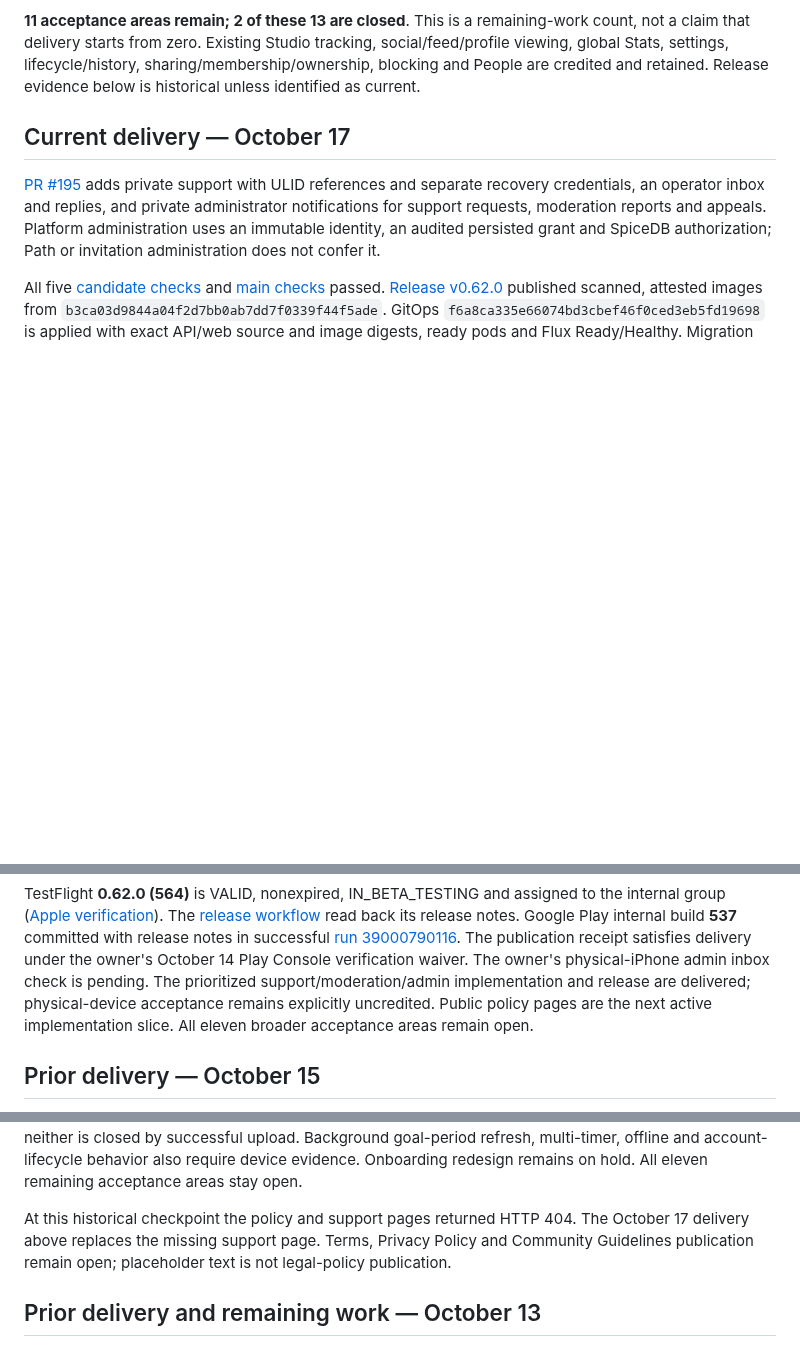
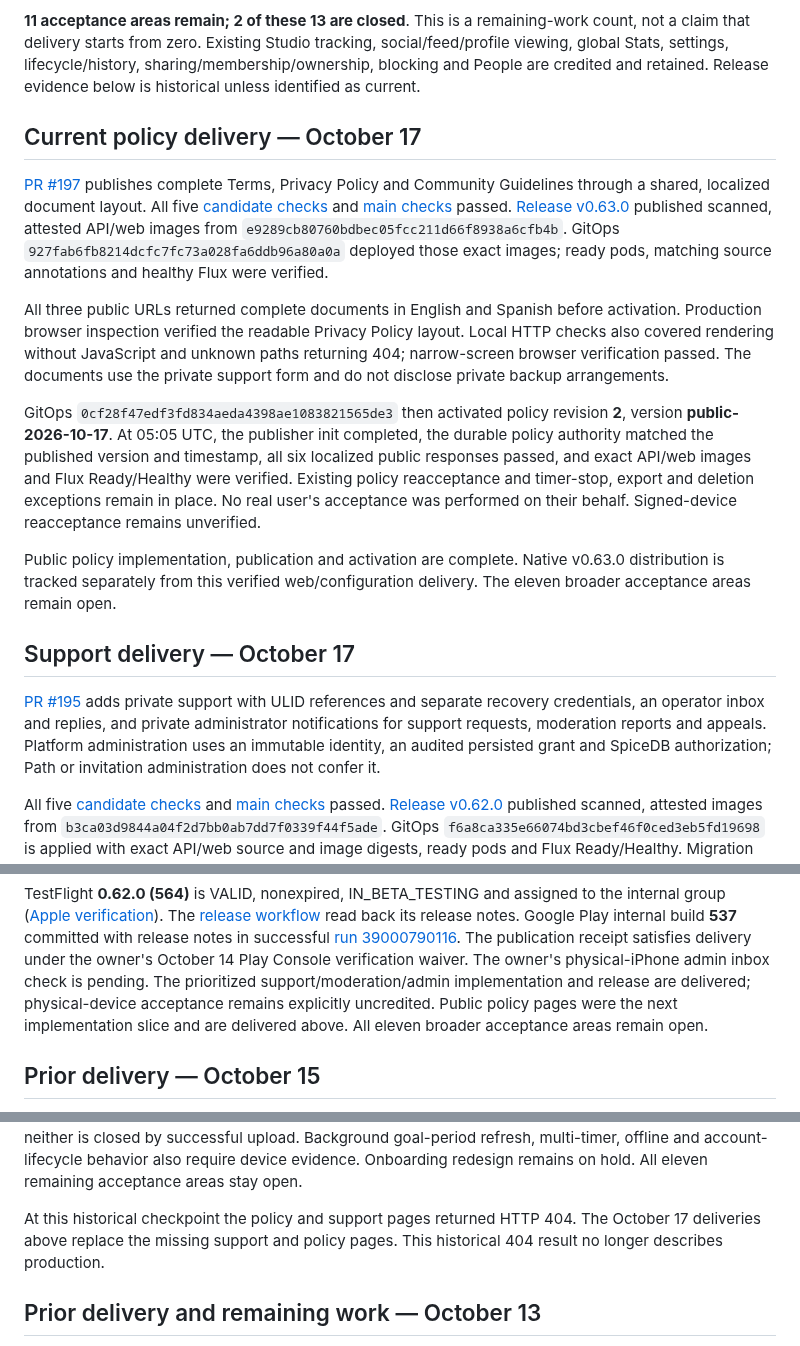
Before and after one commit to elsell/hourpaths, a Markdown page: specs/platform/completion-checklist.spec.md, 3 parts joined by grey strips. GitHub-like rendering; blank space fills up the shorter version.

```diff
--- a/specs/platform/completion-checklist.spec.md
+++ b/specs/platform/completion-checklist.spec.md
@@ -18,7 +18,36 @@ Existing Studio tracking, social/feed/profile viewing, global Stats, settings,
 lifecycle/history, sharing/membership/ownership, blocking and People are credited
 and retained. Release evidence below is historical unless identified as current.
 
-## Current delivery — October 17
+## Current policy delivery — October 17
+
+[PR #197](https://github.com/elsell/hourpaths/pull/197) publishes complete Terms,
+Privacy Policy and Community Guidelines through a shared, localized document
+layout. All five [candidate checks](https://github.com/elsell/hourpaths/actions/runs/39002833917)
+and [main checks](https://github.com/elsell/hourpaths/actions/runs/39003556999) passed.
+[Release v0.63.0](https://github.com/elsell/hourpaths/releases/tag/v0.63.0) published
+scanned, attested API/web images from `e9289cb80760bdbec05fcc211d66f8938a6cfb4b`.
+GitOps `927fab6fb8214dcfc7fc73a028fa6ddb96a80a0a` deployed those exact images;
+ready pods, matching source annotations and healthy Flux were verified.
+
+All three public URLs returned complete documents in English and Spanish before
+activation. Production browser inspection verified the readable Privacy Policy
+layout. Local HTTP checks also covered rendering without JavaScript and unknown
+paths returning 404; narrow-screen browser verification passed. The documents use
+the private support form and do not disclose private backup arrangements.
+
+GitOps `0cf28f47edf3fd834aeda4398ae1083821565de3` then activated policy revision
+**2**, version **public-2026-10-17**. At 05:05 UTC, the publisher init completed,
+the durable policy authority matched the published version and timestamp, all
+six localized public responses passed, and exact API/web images and Flux
+Ready/Healthy were verified. Existing policy reacceptance and timer-stop,
+export and deletion exceptions remain in place. No real user's acceptance was
+performed on their behalf. Signed-device reacceptance remains unverified.
+
+Public policy implementation, publication and activation are complete. Native
+v0.63.0 distribution is tracked separately from this verified web/configuration
+delivery. The eleven broader acceptance areas remain open.
+
+## Support delivery — October 17
 
 [PR #195](https://github.com/elsell/hourpaths/pull/195) adds private support with
 ULID references and separate recovery credentials, an operator inbox and replies,
@@ -53,7 +82,7 @@ The publication receipt satisfies delivery under the owner's October 14 Play
 Console verification waiver. The owner's physical-iPhone admin inbox check
 is pending. The prioritized support/moderation/admin implementation and release
 are delivered; physical-device acceptance remains explicitly uncredited. Public
-policy pages are the next active implementation slice. All eleven broader
+policy pages were the next implementation slice and are delivered above. All eleven broader
 acceptance areas remain open.
 
 ## Prior delivery — October 15
@@ -100,9 +129,8 @@ also require device evidence. Onboarding redesign remains on hold. All eleven
 remaining acceptance areas stay open.
 
 At this historical checkpoint the policy and support pages returned HTTP 404.
-The October 17 delivery above replaces the missing support page. Terms, Privacy
-Policy and Community Guidelines publication remain open; placeholder text is not
-legal-policy publication.
+The October 17 deliveries above replace the missing support and policy pages.
+This historical 404 result no longer describes production.
 
 ## Prior delivery and remaining work — October 13
 
```
Also changed, not shown: other parts of specs/platform/completion-checklist.spec.md (+1 -1 lines), specs/README.md (+2 -1 lines), specs/platform/roadmap.spec.md (+18 -14 lines).
